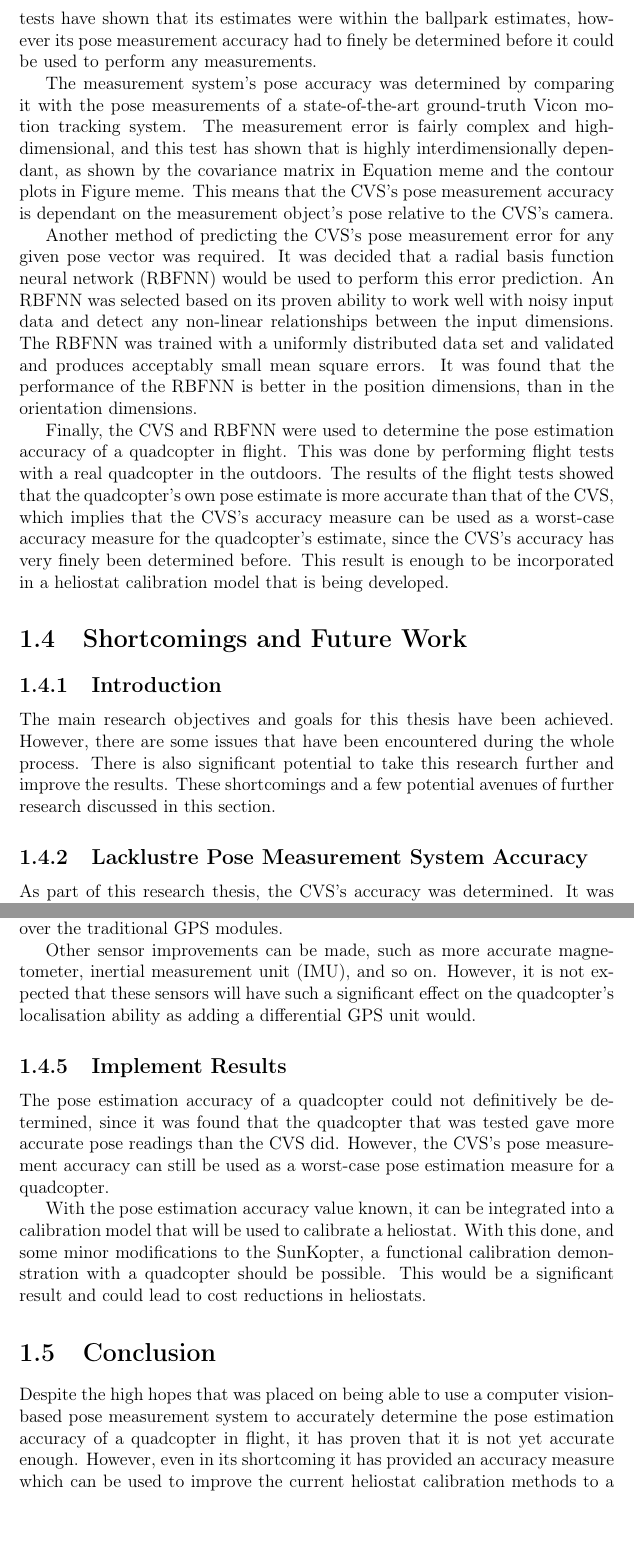
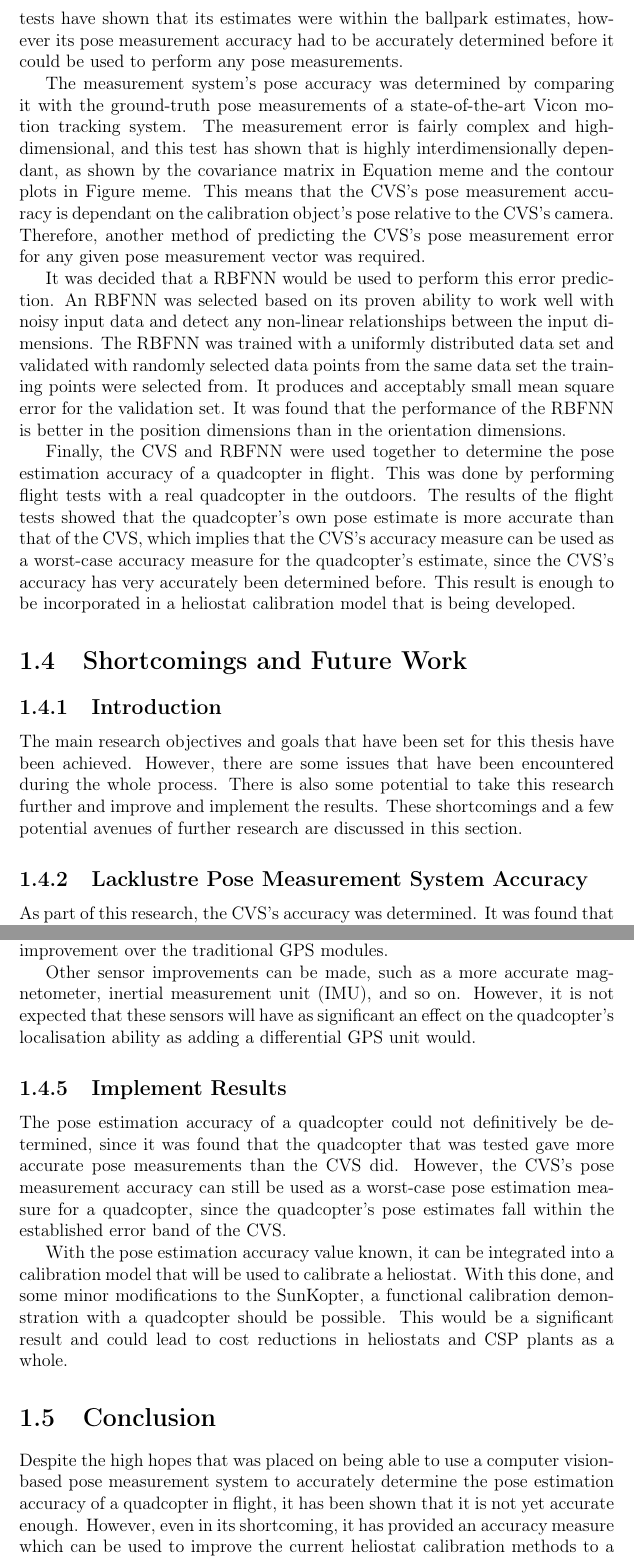
Before and after one commit to jayceelock/MTesis, a LaTeX thesis (tesis.tex, which reads content/chapter6.tex): two parts of pages 12 and 14 of 16, joined at a grey line, cut so that both start at the same text, the shorter picture padded with empty space. Compiled offline with pdfLaTeX.

Commit message:
Making final edits before big edit spree

```diff
--- a/content/chapter6.tex
+++ b/content/chapter6.tex
@@ -28,21 +28,21 @@ The objectives of this research thesis are discussed in Chapter meme. They are s
   \item Use the computer vision system to determine the pose estimation accuracy of a quadcopter in flight.
 \end{itemize}
 
-For the first objective, a computer vision-based system was made which uses the OpenCV library and a single camera to record video data of a calibration object and extract six-dimensional pose data of that object. Such a system is required, since the existing methods are not applicable to the outdoors or were impractical to implement at the time this project was conducted. This system is fairly simple, cheap and easy to use and set up. Preliminary tests have shown that its estimates were within the ballpark estimates, however its pose measurement accuracy had to finely be determined before it could be used to perform any measurements.
+For the first objective, a computer vision-based system was made which uses the OpenCV library and a single camera to record video data of a calibration object and extract six-dimensional pose data of that object. Such a system is required, since the existing methods are not applicable to the outdoors or were impractical to implement at the time this project was carried out. This system is fairly simple, cheap and easy to use and set up. Preliminary tests have shown that its estimates were within the ballpark estimates, however its pose measurement accuracy had to be accurately determined before it could be used to perform any pose measurements.
 
-The measurement system's pose accuracy was determined by comparing it with the pose measurements of a state-of-the-art ground-truth Vicon motion tracking system. The measurement error is fairly complex and high-dimensional, and this test has shown that is highly interdimensionally dependant, as shown by the covariance matrix in Equation meme and the contour plots in Figure meme. This means that the CVS's pose measurement accuracy is dependant on the measurement object's pose relative to the CVS's camera.
+The measurement system's pose accuracy was determined by comparing it with the ground-truth pose measurements of a state-of-the-art Vicon motion tracking system. The measurement error is fairly complex and high-dimensional, and this test has shown that is highly interdimensionally dependant, as shown by the covariance matrix in Equation meme and the contour plots in Figure meme. This means that the CVS's pose measurement accuracy is dependant on the calibration object's pose relative to the CVS's camera. Therefore, another method of predicting the CVS's pose measurement error for any given pose measurement vector was required.
 
-Another method of predicting the CVS's pose measurement error for any given pose vector was required. It was decided that a radial basis function neural network (RBFNN) would be used to perform this error prediction. An RBFNN was selected based on its proven ability to work well with noisy input data and detect any non-linear relationships between the input dimensions. The RBFNN was trained with a uniformly distributed data set and validated and produces acceptably small mean square errors. It was found that the performance of the RBFNN is better in the position dimensions, than in the orientation dimensions.
+It was decided that a RBFNN would be used to perform this error prediction. An RBFNN was selected based on its proven ability to work well with noisy input data and detect any non-linear relationships between the input dimensions. The RBFNN was trained with a uniformly distributed data set and validated with randomly selected data points from the same data set the training points were selected from. It produces and acceptably small mean square error for the validation set. It was found that the performance of the RBFNN is better in the position dimensions than in the orientation dimensions.
 
-Finally, the CVS and RBFNN were used to determine the pose estimation accuracy of a quadcopter in flight. This was done by performing flight tests with a real quadcopter in the outdoors. The results of the flight tests showed that the quadcopter's own pose estimate is more accurate than that of the CVS, which implies that the CVS's accuracy measure can be used as a worst-case accuracy measure for the quadcopter's estimate, since the CVS's accuracy has very finely been determined before. This result is enough to be incorporated in a heliostat calibration model that is being developed.
+Finally, the CVS and RBFNN were used together to determine the pose estimation accuracy of a quadcopter in flight. This was done by performing flight tests with a real quadcopter in the outdoors. The results of the flight tests showed that the quadcopter's own pose estimate is more accurate than that of the CVS, which implies that the CVS's accuracy measure can be used as a worst-case accuracy measure for the quadcopter's estimate, since the CVS's accuracy has very accurately been determined before. This result is enough to be incorporated in a heliostat calibration model that is being developed.
 
 \section{Shortcomings and Future Work}
 
 \subsection{Introduction}
 
-The main research objectives and goals for this thesis have been achieved. However, there are some issues that have been encountered during the whole process. There is also significant potential to take this research further and improve the results. These shortcomings and a few potential avenues of further research discussed in this section.
+The main research objectives and goals that have been set for this thesis have been achieved. However, there are some issues that have been encountered during the whole process. There is also some potential to take this research further and improve and implement the results. These shortcomings and a few potential avenues of further research are discussed in this section.
 
 \subsection{Lacklustre Pose Measurement System Accuracy}
 
-As part of this research thesis, the CVS's accuracy was determined. It was found that it provides fairly accurate pose estimates in its position dimensions, but has large deviations from the true pose within its orientation dimensions. This is demonstrated in Figure meme, where a large error standard deviation is showed, and Figure meme, where the RBFNN also outputs a large orientation error band. This is a serious shortcoming of the CVS, since it renders 50\% of the data it gathers useless.
+As part of this research, the CVS's accuracy was determined. It was found that it provides fairly accurate pose estimates in its position dimensions, but has large deviations from the true pose within its orientation dimensions. This is demonstrated in Figure meme, where a large error standard deviation is showed, as well as in Figure meme, where the RBFNN also outputs a large orientation error band. This is a serious shortcoming of the CVS, since this ilevel of error effectively renders 50\% of the data it gathers useless.
 
@@ -64,15 +64,15 @@ One avenue of improvement unrelated to the CVS which may increase the pose measu
 
-At the moment, the SunKopter comes equipped with a standard GPS uBlox module, which has an expected accuracy of within 3m, which is what can be expected of a normal GPS module. However, recent improvements in the field of differential GPS technology, especially real-time kinematic (RTK) GPS's, have led to smaller, more accurate GPS units becoming available to use with a quadcopter. There already has been some development done in implementing the Piksi RTK GPS in the Pixhawk controller. The Piksi GPS has a reported accuracy level of within a few centimetres, which is a significant improvement over the traditional GPS modules.
+At the moment, the SunKopter comes equipped with a standard GPS uBlox module, which has an expected accuracy of within 3m, which is the standard level of accuracy for a normal GPS module. However, recent improvements in the field of differential GPS technology, especially real-time kinematic (RTK) GPS's, have led to smaller, more accurate GPS units becoming available to use with a quadcopter. There already has been some development done in implementing the Piksi RTK GPS in the Pixhawk controller. The Piksi GPS has a reported accuracy level of within a few centimetres, which is a significant improvement over the traditional GPS modules.
 
-Other sensor improvements can be made, such as more accurate magnetometer, inertial measurement unit (IMU), and so on. However, it is not expected that these sensors will have such a significant effect on the quadcopter's localisation ability as adding a differential GPS unit would.
+Other sensor improvements can be made, such as a more accurate magnetometer, inertial measurement unit (IMU), and so on. However, it is not expected that these sensors will have as significant an effect on the quadcopter's localisation ability as adding a differential GPS unit would.
 
 \subsection{Implement Results}
 
-The pose estimation accuracy of a quadcopter could not definitively be determined, since it was found that the quadcopter that was tested gave more accurate pose readings than the CVS did. However, the CVS's pose measurement accuracy can still be used as a worst-case pose estimation measure for a quadcopter.
+The pose estimation accuracy of a quadcopter could not definitively be determined, since it was found that the quadcopter that was tested gave more accurate pose measurements than the CVS did. However, the CVS's pose measurement accuracy can still be used as a worst-case pose estimation measure for a quadcopter, since the quadcopter's pose estimates fall within the established error band of the CVS.\@
 
-With the pose estimation accuracy value known, it can be integrated into a calibration model that will be used to calibrate a heliostat. With this done, and some minor modifications to the SunKopter, a functional calibration demonstration with a quadcopter should be possible. This would be a significant result and could lead to cost reductions in heliostats.
+With the pose estimation accuracy value known, it can be integrated into a calibration model that will be used to calibrate a heliostat. With this done, and some minor modifications to the SunKopter, a functional calibration demonstration with a quadcopter should be possible. This would be a significant result and could lead to cost reductions in heliostats and CSP plants as a whole.
 
 
 \section{Conclusion}
 
-Despite the high hopes that was placed on being able to use a computer vision-based pose measurement system to accurately determine the pose estimation accuracy of a quadcopter in flight, it has proven that it is not yet accurate enough. However, even in its shortcoming it has provided an accuracy measure which can be used to improve the current heliostat calibration methods to a point where cheaper components can be used. It is hoped that this potentailly drastic cost reduction will finally be the catalyst that the solar power industry needs to start competing with coal and nuclear powered plants on a global scale, and in particular in South Africa.
+Despite the high hopes that was placed on being able to use a computer vision-based pose measurement system to accurately determine the pose estimation accuracy of a quadcopter in flight, it has been shown that it is not yet accurate enough. However, even in its shortcoming, it has provided an accuracy measure which can be used to improve the current heliostat calibration methods to a point where cheaper components can be used. It is hoped that this potentially drastic cost reduction will finally be the catalyst that the solar power industry needs to start competing with coal and nuclear powered plants on a global scale, particularly in South Africa.
```
Also changed, not shown: content/chapter6.tex (28 more changed lines).
